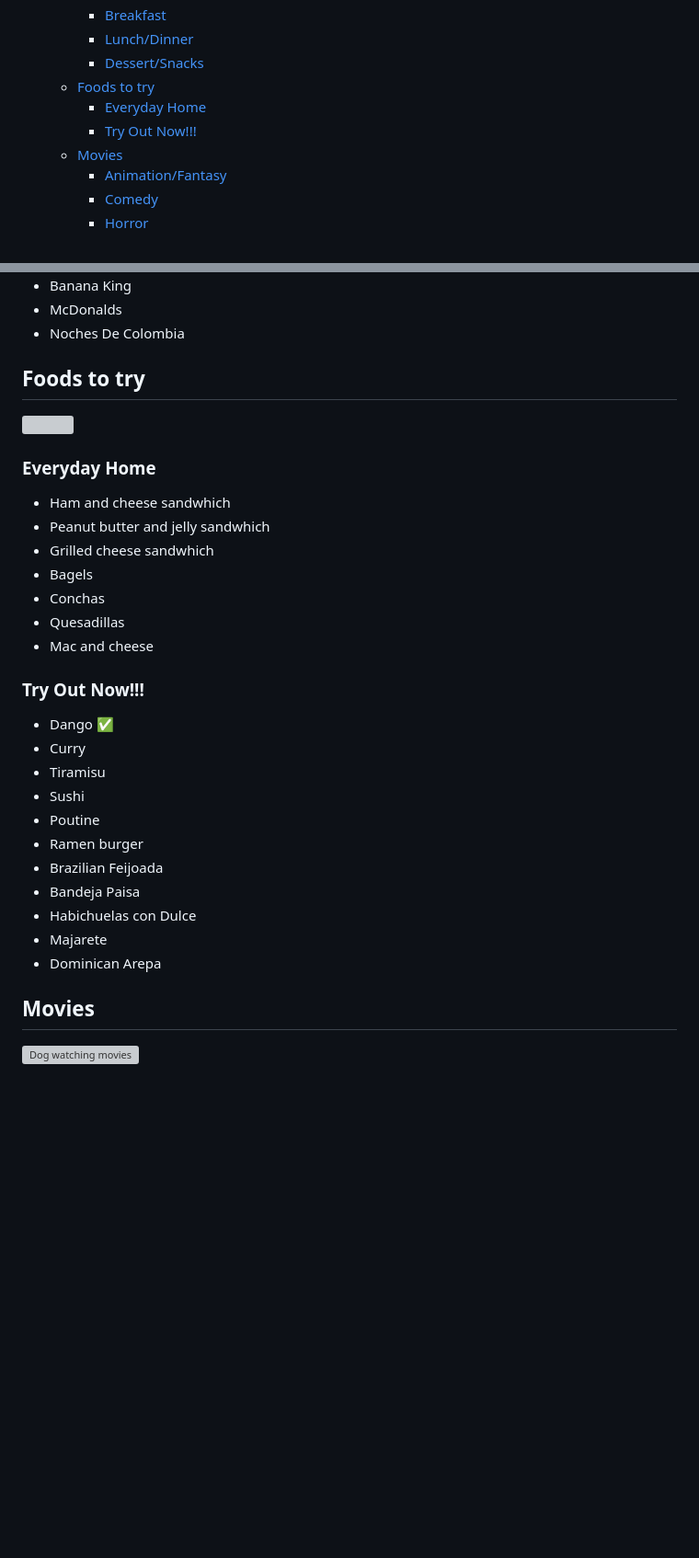
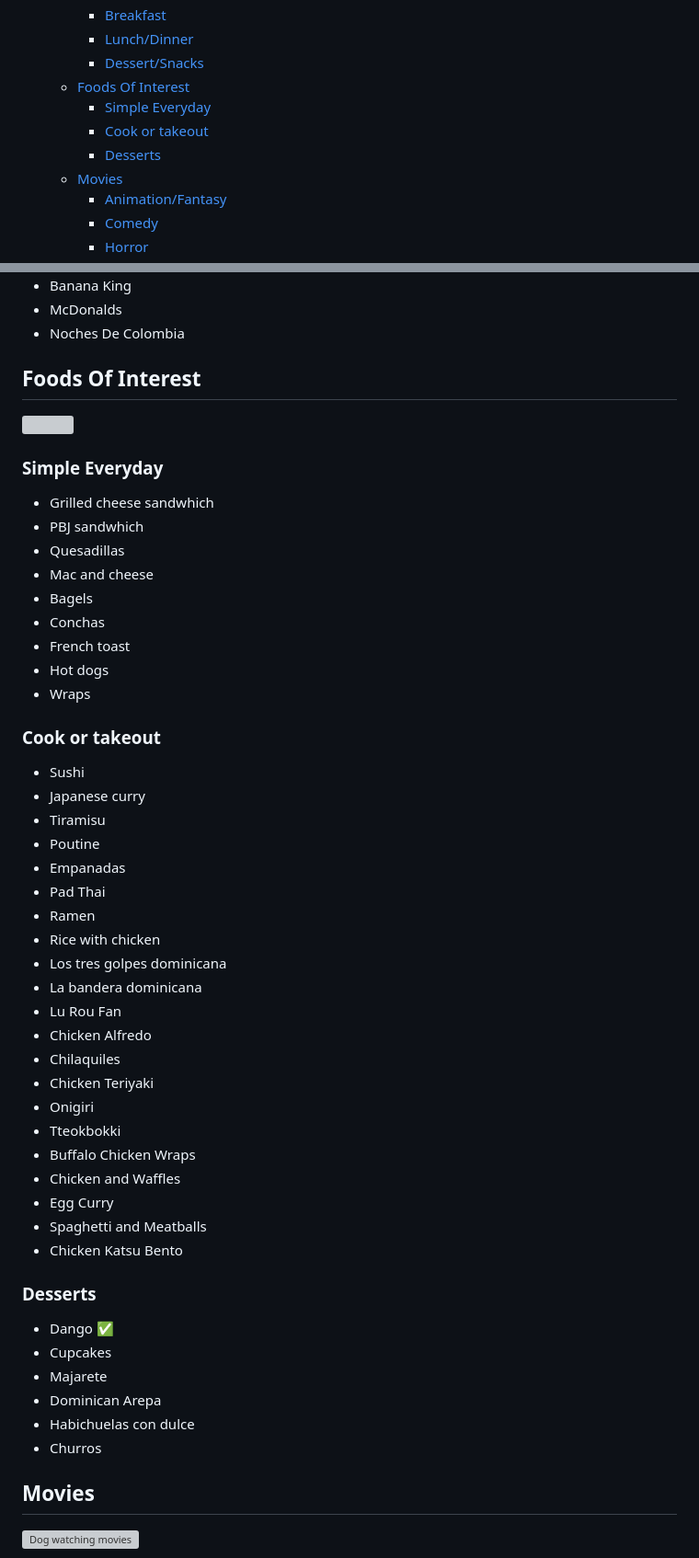
Before and after one commit to clumsyproninja/ThingsToDo, a Markdown page: assets/thingstodo.md, 2 parts joined by grey strips. Shown: that part at 92% size. GitHub-like rendering; blank space fills up the shorter version; grey boxes are pictures that could not be loaded.

Commit message:
Titles updated
updated titles

```diff
--- a/assets/thingstodo.md
+++ b/assets/thingstodo.md
@@ -57,9 +57,10 @@
     - [Breakfast](#breakfast)
     - [Lunch/Dinner](#lunchdinner)
     - [Dessert/Snacks](#dessertsnacks)
-  - [Foods to try](#foods-to-try)
-    - [Everyday Home](#everyday-home)
-    - [Try Out Now!!!](#try-out-now)
+  - [Foods Of Interest](#foods-of-interest)
+    - [Simple Everyday](#simple-everyday)
+    - [Cook or takeout](#cook-or-takeout)
+    - [Desserts](#desserts)
   - [Movies](#movies)
     - [Animation/Fantasy](#animationfantasy)
     - [Comedy](#comedy)
@@ -460,31 +461,51 @@
 
 <section>
 
-## Foods to try
+## Foods Of Interest
 <img class="pics" src="https://tinyurl.com/4fe4ej7t" alt="">
 </section>
 
-### Everyday Home
-- Ham and cheese sandwhich
-- Peanut butter and jelly sandwhich
+### Simple Everyday
 - Grilled cheese sandwhich
+- PBJ sandwhich
+- Quesadillas
+- Mac and cheese
 - Bagels
 - Conchas
-- Quesadillas
-- Mac and cheese
+- French toast
+- Hot dogs
+- Wraps
 
-### Try Out Now!!!
+### Cook or takeout
+- Sushi
+- Japanese curry
+- Tiramisu
+- Poutine
+- Empanadas
+- Pad Thai
+- Ramen
+- Rice with chicken
+- Los tres golpes dominicana
+- La bandera dominicana
+- Lu Rou Fan
+- Chicken Alfredo
+- Chilaquiles
+- Chicken Teriyaki
+- Onigiri
+- Tteokbokki
+- Buffalo Chicken Wraps
+- Chicken and Waffles
+- Egg Curry
+- Spaghetti and Meatballs
+- Chicken Katsu Bento
+
+### Desserts
 - Dango :white_check_mark:
-- Curry
-- Tiramisu
-- Sushi
-- Poutine
-- Ramen burger
-- Brazilian Feijoada
-- Bandeja Paisa
-- Habichuelas con Dulce
+- Cupcakes
 - Majarete
 - Dominican Arepa
+- Habichuelas con dulce
+- Churros
 
 <section>
 
```
